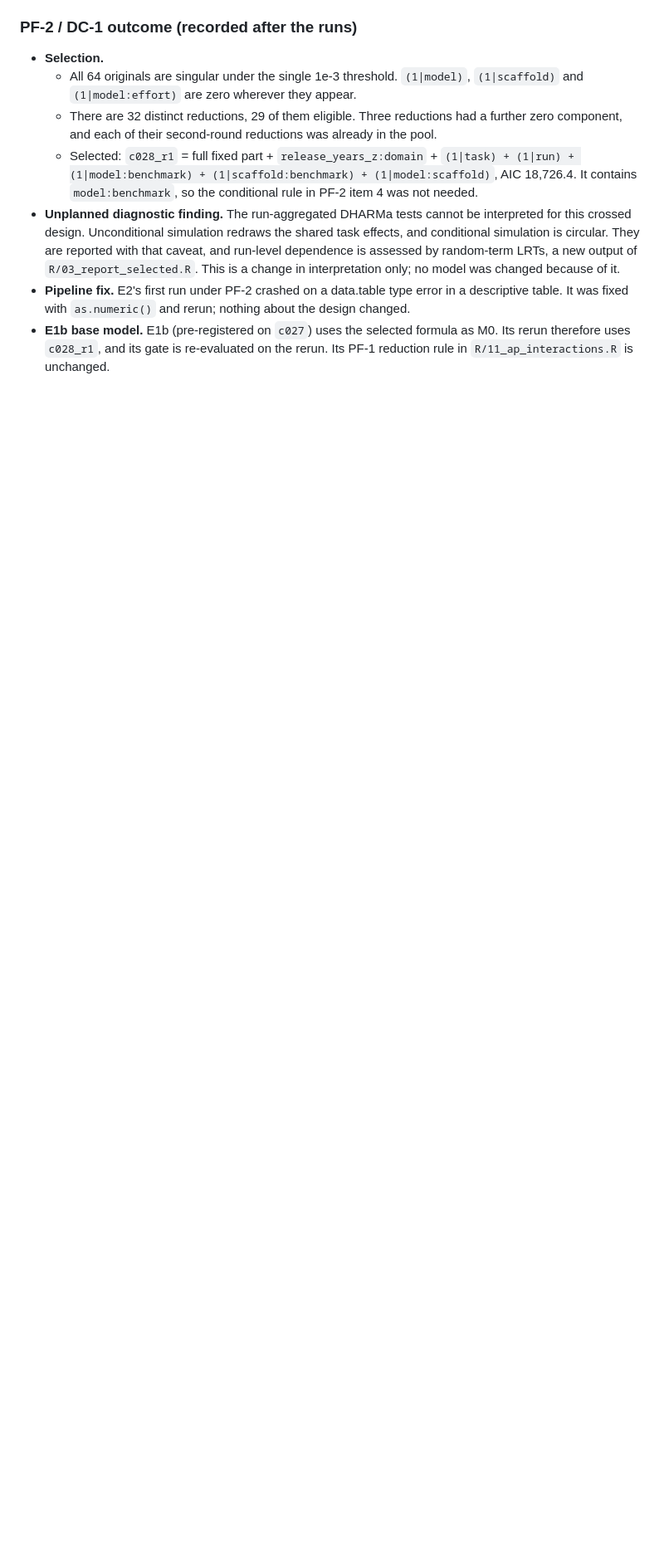
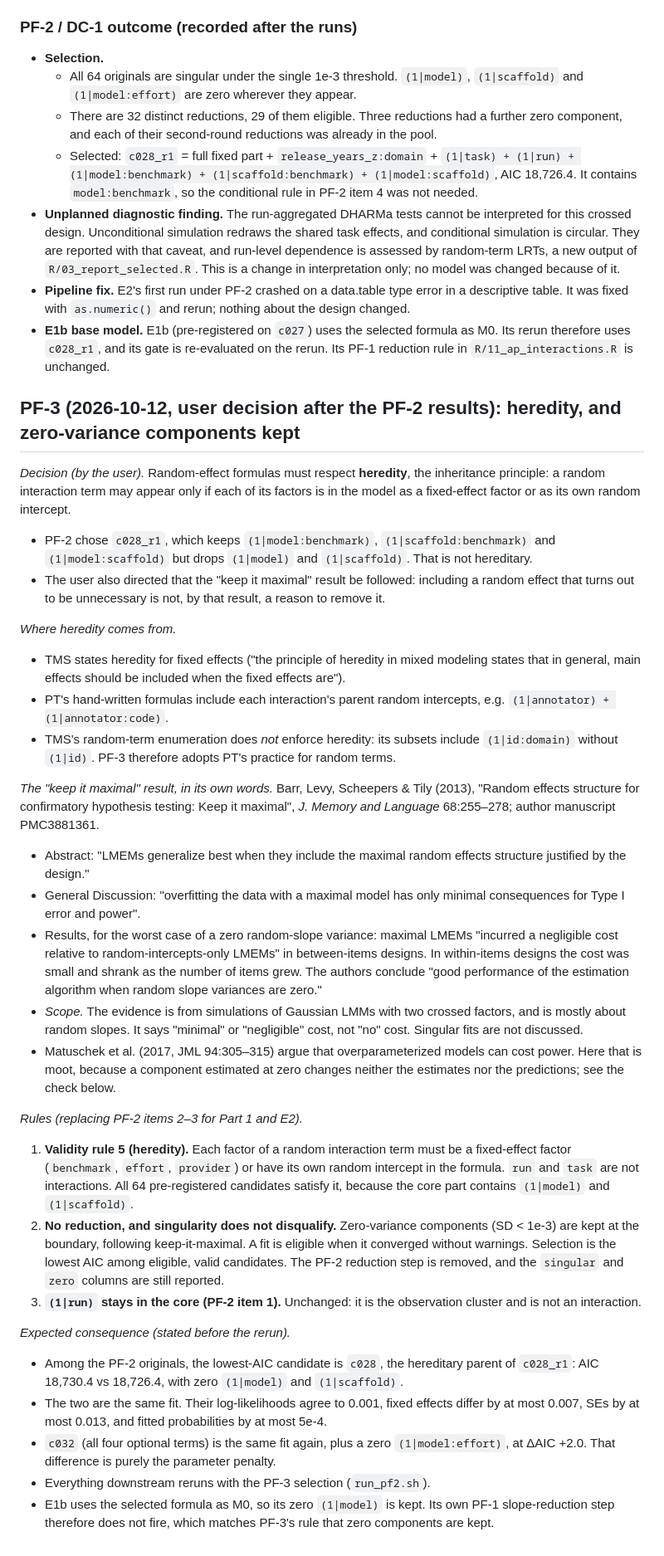
Before and after one commit to EmmaShedden/hal-extension, a Markdown page: DESIGN.md, the part around the change. Shown at 83% size. GitHub-like rendering; blank space fills up the shorter version.

Commit message:
DESIGN.md: PF-3 (random-effect heredity; zero-variance components kept per keep-it-maximal), written before the PF-3 rerun

```diff
--- a/DESIGN.md
+++ b/DESIGN.md
@@ -268,3 +268,32 @@ Written after the audit and before any PF-2 result was inspected. The PF-2 Part
 * **Unplanned diagnostic finding.** The run-aggregated DHARMa tests cannot be interpreted for this crossed design. Unconditional simulation redraws the shared task effects, and conditional simulation is circular. They are reported with that caveat, and run-level dependence is assessed by random-term LRTs, a new output of `R/03_report_selected.R`. This is a change in interpretation only; no model was changed because of it.
 * **Pipeline fix.** E2's first run under PF-2 crashed on a data.table type error in a descriptive table. It was fixed with `as.numeric()` and rerun; nothing about the design changed.
 * **E1b base model.** E1b (pre-registered on `c027`) uses the selected formula as M0. Its rerun therefore uses `c028_r1`, and its gate is re-evaluated on the rerun. Its PF-1 reduction rule in `R/11_ap_interactions.R` is unchanged.
+
+## PF-3 (2026-10-12, user decision after the PF-2 results): heredity, and zero-variance components kept
+*Decision (by the user).* Random-effect formulas must respect **heredity**, the inheritance principle: a random interaction term may appear only if each of its factors is in the model as a fixed-effect factor or as its own random intercept.
+* PF-2 chose `c028_r1`, which keeps `(1|model:benchmark)`, `(1|scaffold:benchmark)` and `(1|model:scaffold)` but drops `(1|model)` and `(1|scaffold)`. That is not hereditary.
+* The user also directed that the "keep it maximal" result be followed: including a random effect that turns out to be unnecessary is not, by that result, a reason to remove it.
+
+*Where heredity comes from.*
+* TMS states heredity for fixed effects ("the principle of heredity in mixed modeling states that in general, main effects should be included when the fixed effects are").
+* PT's hand-written formulas include each interaction's parent random intercepts, e.g. `(1|annotator) + (1|annotator:code)`.
+* TMS's random-term enumeration does *not* enforce heredity: its subsets include `(1|id:domain)` without `(1|id)`. PF-3 therefore adopts PT's practice for random terms.
+
+*The "keep it maximal" result, in its own words.* Barr, Levy, Scheepers & Tily (2013), "Random effects structure for confirmatory hypothesis testing: Keep it maximal", *J. Memory and Language* 68:255–278; author manuscript PMC3881361.
+* Abstract: "LMEMs generalize best when they include the maximal random effects structure justified by the design."
+* General Discussion: "overfitting the data with a maximal model has only minimal consequences for Type I error and power".
+* Results, for the worst case of a zero random-slope variance: maximal LMEMs "incurred a negligible cost relative to random-intercepts-only LMEMs" in between-items designs. In within-items designs the cost was small and shrank as the number of items grew. The authors conclude "good performance of the estimation algorithm when random slope variances are zero."
+* *Scope.* The evidence is from simulations of Gaussian LMMs with two crossed factors, and is mostly about random slopes. It says "minimal" or "negligible" cost, not "no" cost. Singular fits are not discussed.
+* Matuschek et al. (2017, JML 94:305–315) argue that overparameterized models can cost power. Here that is moot, because a component estimated at zero changes neither the estimates nor the predictions; see the check below.
+
+*Rules (replacing PF-2 items 2–3 for Part 1 and E2).*
+1. **Validity rule 5 (heredity).** Each factor of a random interaction term must be a fixed-effect factor (`benchmark`, `effort`, `provider`) or have its own random intercept in the formula. `run` and `task` are not interactions. All 64 pre-registered candidates satisfy it, because the core part contains `(1|model)` and `(1|scaffold)`.
+2. **No reduction, and singularity does not disqualify.** Zero-variance components (SD < 1e-3) are kept at the boundary, following keep-it-maximal. A fit is eligible when it converged without warnings. Selection is the lowest AIC among eligible, valid candidates. The PF-2 reduction step is removed, and the `singular` and `zero` columns are still reported.
+3. **`(1|run)` stays in the core (PF-2 item 1).** Unchanged: it is the observation cluster and is not an interaction.
+
+*Expected consequence (stated before the rerun).*
+* Among the PF-2 originals, the lowest-AIC candidate is `c028`, the hereditary parent of `c028_r1`: AIC 18,730.4 vs 18,726.4, with zero `(1|model)` and `(1|scaffold)`.
+* The two are the same fit. Their log-likelihoods agree to 0.001, fixed effects differ by at most 0.007, SEs by at most 0.013, and fitted probabilities by at most 5e-4.
+* `c032` (all four optional terms) is the same fit again, plus a zero `(1|model:effort)`, at ΔAIC +2.0. That difference is purely the parameter penalty.
+* Everything downstream reruns with the PF-3 selection (`run_pf2.sh`).
+* E1b uses the selected formula as M0, so its zero `(1|model)` is kept. Its own PF-1 slope-reduction step therefore does not fire, which matches PF-3's rule that zero components are kept.
```
